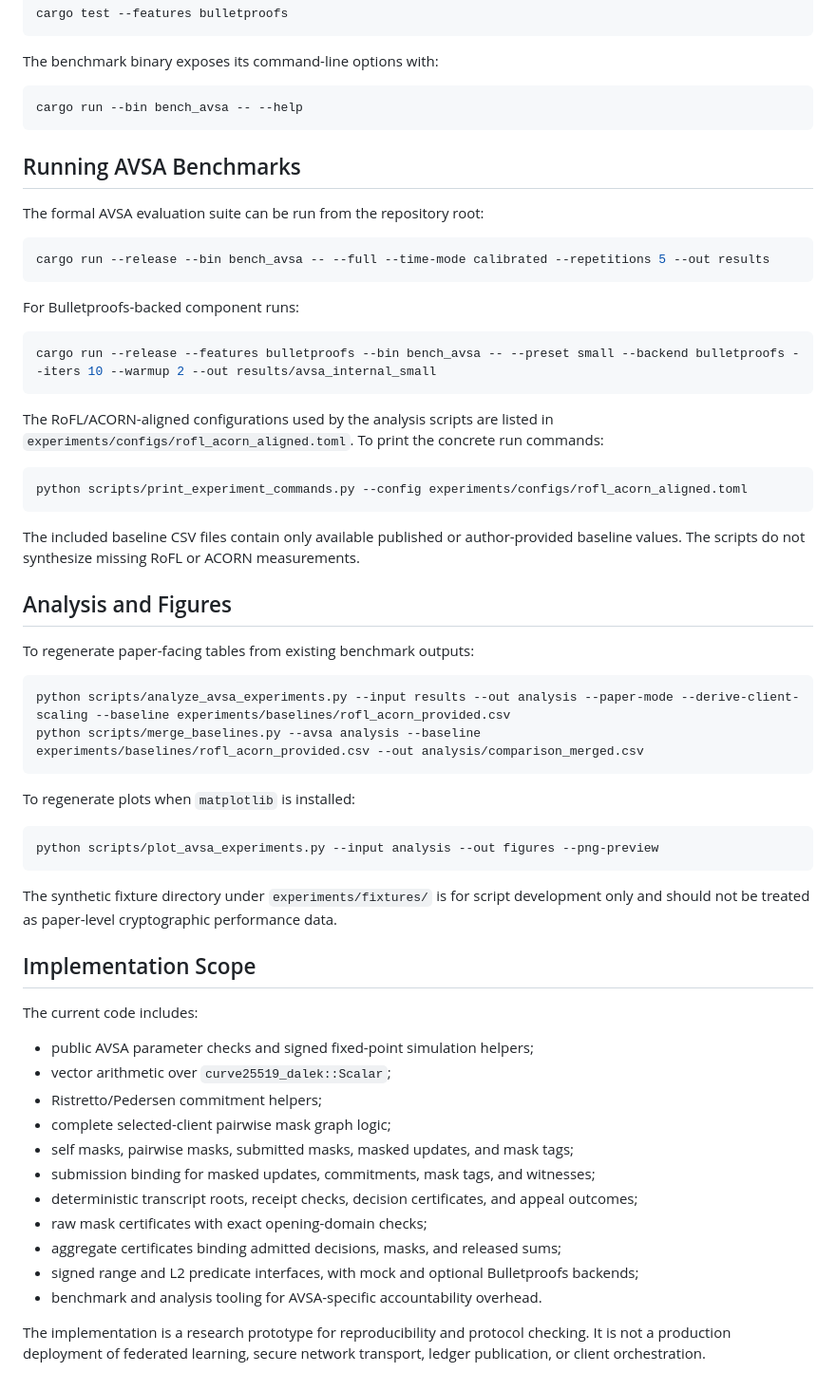
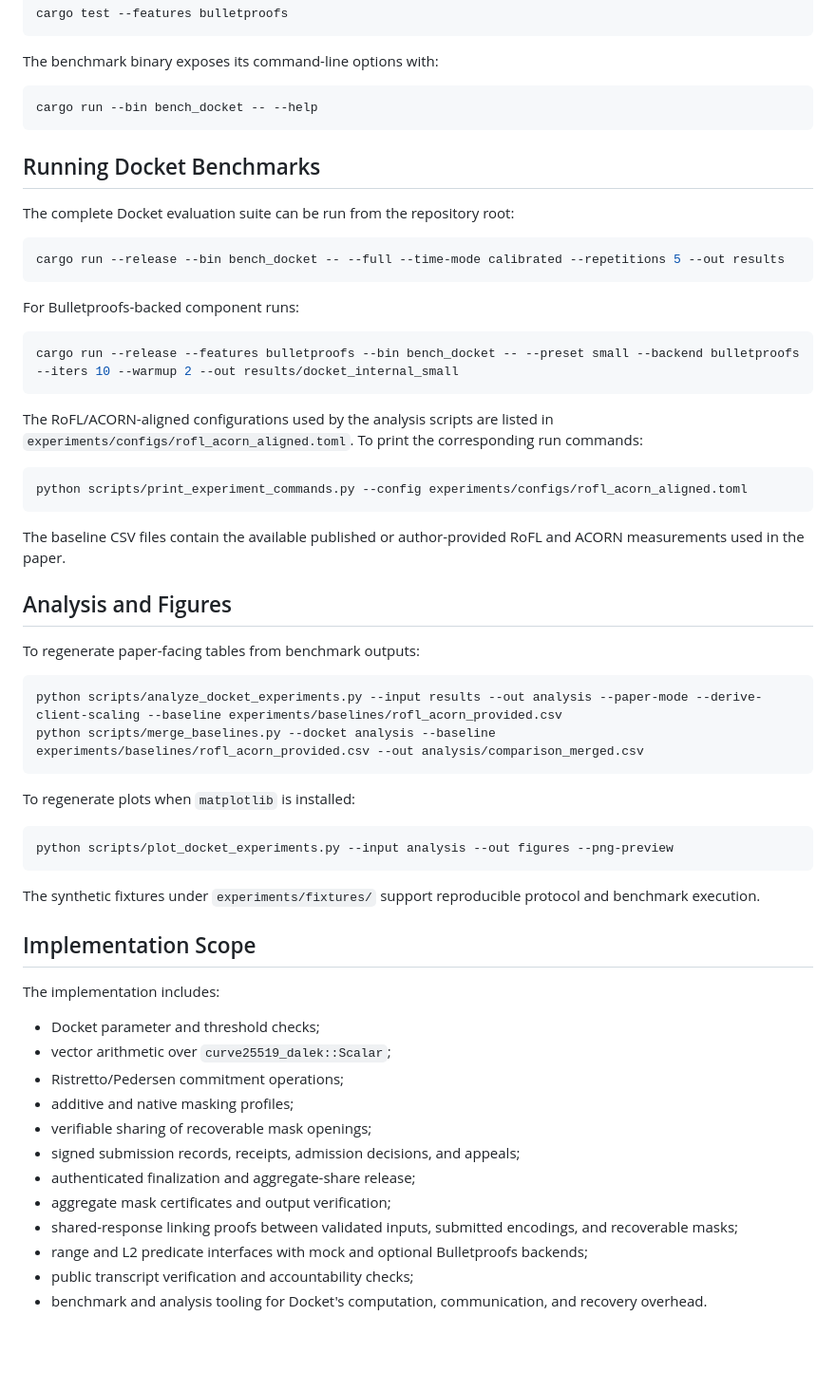
Before and after one commit to LuZLouis/Docket, a Markdown page: README.md, the part around one of its changes. Shown at 95% size. Drawn GitHub-style; blank space fills up the shorter version.

````diff
--- a/README.md
+++ b/README.md
@@ -64,72 +64,68 @@ cargo test --features bulletproofs
 The benchmark binary exposes its command-line options with:
 
 ```powershell
-cargo run --bin bench_avsa -- --help
+cargo run --bin bench_docket -- --help
 ```
 
-## Running AVSA Benchmarks
+## Running Docket Benchmarks
 
-The formal AVSA evaluation suite can be run from the repository root:
+The complete Docket evaluation suite can be run from the repository root:
 
 ```powershell
-cargo run --release --bin bench_avsa -- --full --time-mode calibrated --repetitions 5 --out results
+cargo run --release --bin bench_docket -- --full --time-mode calibrated --repetitions 5 --out results
 ```
 
 For Bulletproofs-backed component runs:
 
 ```powershell
-cargo run --release --features bulletproofs --bin bench_avsa -- --preset small --backend bulletproofs --iters 10 --warmup 2 --out results/avsa_internal_small
+cargo run --release --features bulletproofs --bin bench_docket -- --preset small --backend bulletproofs --iters 10 --warmup 2 --out results/docket_internal_small
 ```
 
 The RoFL/ACORN-aligned configurations used by the analysis scripts are listed
-in `experiments/configs/rofl_acorn_aligned.toml`. To print the concrete run
-commands:
+in `experiments/configs/rofl_acorn_aligned.toml`. To print the corresponding
+run commands:
 
 ```powershell
 python scripts/print_experiment_commands.py --config experiments/configs/rofl_acorn_aligned.toml
 ```
 
-The included baseline CSV files contain only available published or
-author-provided baseline values. The scripts do not synthesize missing RoFL or
-ACORN measurements.
+The baseline CSV files contain the available published or author-provided
+RoFL and ACORN measurements used in the paper.
 
 ## Analysis and Figures
 
-To regenerate paper-facing tables from existing benchmark outputs:
+To regenerate paper-facing tables from benchmark outputs:
 
 ```powershell
-python scripts/analyze_avsa_experiments.py --input results --out analysis --paper-mode --derive-client-scaling --baseline experiments/baselines/rofl_acorn_provided.csv
-python scripts/merge_baselines.py --avsa analysis --baseline experiments/baselines/rofl_acorn_provided.csv --out analysis/comparison_merged.csv
+python scripts/analyze_docket_experiments.py --input results --out analysis --paper-mode --derive-client-scaling --baseline experiments/baselines/rofl_acorn_provided.csv
+python scripts/merge_baselines.py --docket analysis --baseline experiments/baselines/rofl_acorn_provided.csv --out analysis/comparison_merged.csv
 ```
 
 To regenerate plots when `matplotlib` is installed:
 
 ```powershell
-python scripts/plot_avsa_experiments.py --input analysis --out figures --png-preview
+python scripts/plot_docket_experiments.py --input analysis --out figures --png-preview
 ```
 
-The synthetic fixture directory under `experiments/fixtures/` is for script
-development only and should not be treated as paper-level cryptographic
-performance data.
+The synthetic fixtures under `experiments/fixtures/` support reproducible
+protocol and benchmark execution.
 
 ## Implementation Scope
 
-The current code includes:
+The implementation includes:
 
-- public AVSA parameter checks and signed fixed-point simulation helpers;
+- Docket parameter and threshold checks;
 - vector arithmetic over `curve25519_dalek::Scalar`;
-- Ristretto/Pedersen commitment helpers;
-- complete selected-client pairwise mask graph logic;
-- self masks, pairwise masks, submitted masks, masked updates, and mask tags;
-- submission binding for masked updates, commitments, mask tags, and witnesses;
-- deterministic transcript roots, receipt checks, decision certificates, and
-  appeal outcomes;
-- raw mask certificates with exact opening-domain checks;
-- aggregate certificates binding admitted decisions, masks, and released sums;
-- signed range and L2 predicate interfaces, with mock and optional Bulletproofs
+- Ristretto/Pedersen commitment operations;
+- additive and native masking profiles;
+- verifiable sharing of recoverable mask openings;
+- signed submission records, receipts, admission decisions, and appeals;
+- authenticated finalization and aggregate-share release;
+- aggregate mask certificates and output verification;
+- shared-response linking proofs between validated inputs, submitted
+  encodings, and recoverable masks;
+- range and L2 predicate interfaces with mock and optional Bulletproofs
   backends;
-- benchmark and analysis tooling for AVSA-specific accountability overhead.
-
-The implementation is a research prototype for reproducibility and protocol
-checking. It is not a production deployment of federated learning, secure
-network transport, ledger publication, or client orchestration.
+- public transcript verification and accountability checks;
+- benchmark and analysis tooling for Docket's computation, communication,
+  and recovery overhead.
````
Also changed, not shown: other parts of README.md (+15 -15 lines).
